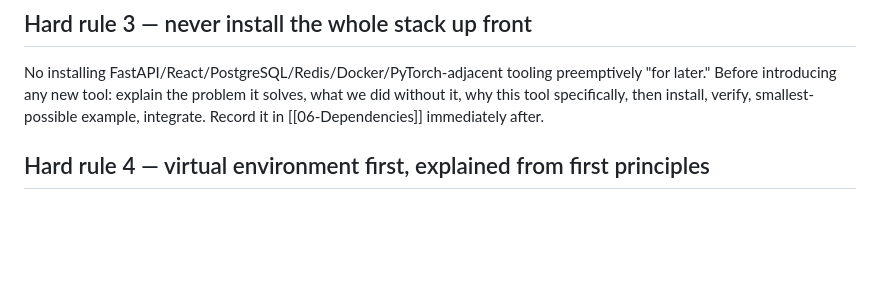
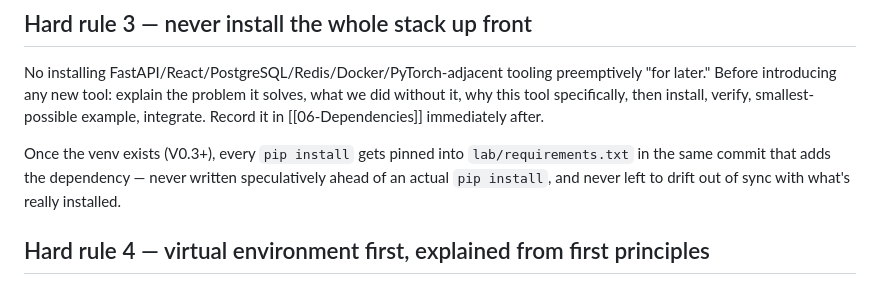
Before and after one commit to ShayanJafri20/Ai-Research-Lab, a Markdown page: context/01-Philosophy.md, the part around the change. GitHub-like rendering; blank space fills up the shorter version.

Commit message:
Note: requirements.txt gets pinned alongside each pip install, starting V0.3

```diff
--- a/context/01-Philosophy.md
+++ b/context/01-Philosophy.md
@@ -26,6 +26,8 @@ Whenever a new concept, function, or tool is explained, link its official docume
 ## Hard rule 3 — never install the whole stack up front
 
 No installing FastAPI/React/PostgreSQL/Redis/Docker/PyTorch-adjacent tooling preemptively "for later." Before introducing any new tool: explain the problem it solves, what we did without it, why this tool specifically, then install, verify, smallest-possible example, integrate. Record it in [[06-Dependencies]] immediately after.
+
+Once the venv exists (V0.3+), every `pip install` gets pinned into `lab/requirements.txt` in the same commit that adds the dependency — never written speculatively ahead of an actual `pip install`, and never left to drift out of sync with what's really installed.
 
 ## Hard rule 4 — virtual environment first, explained from first principles
 
```
